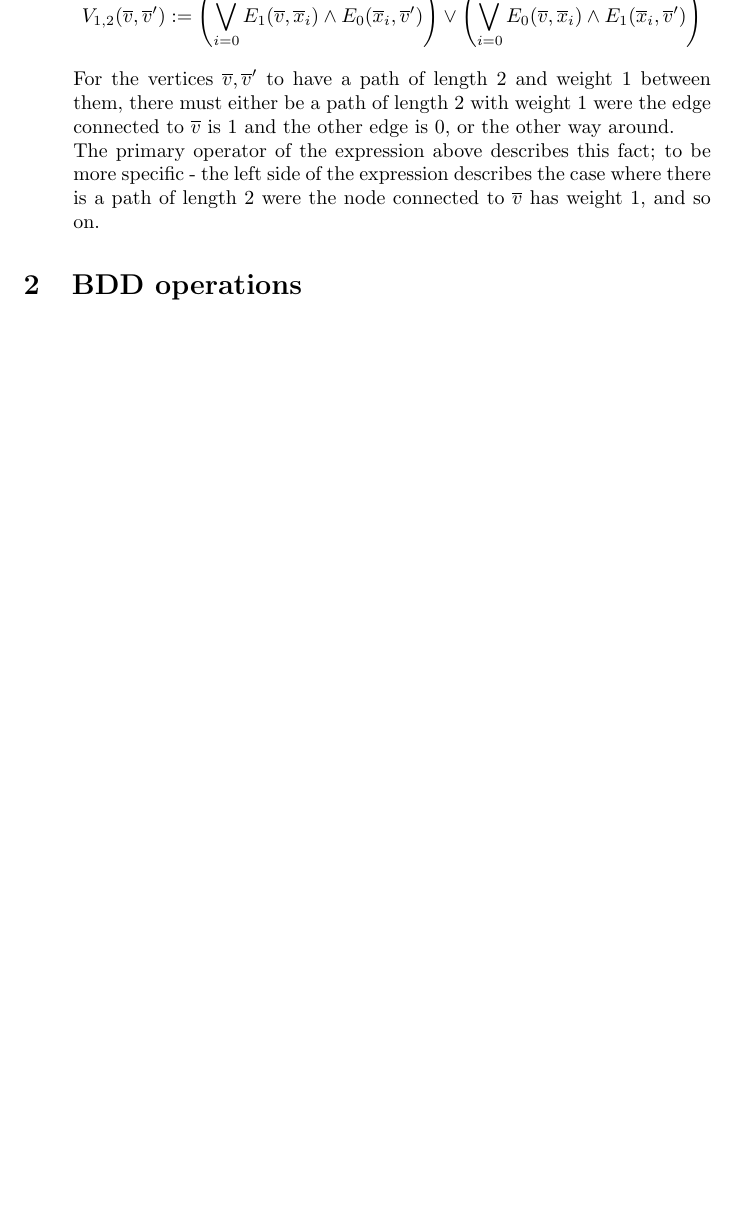
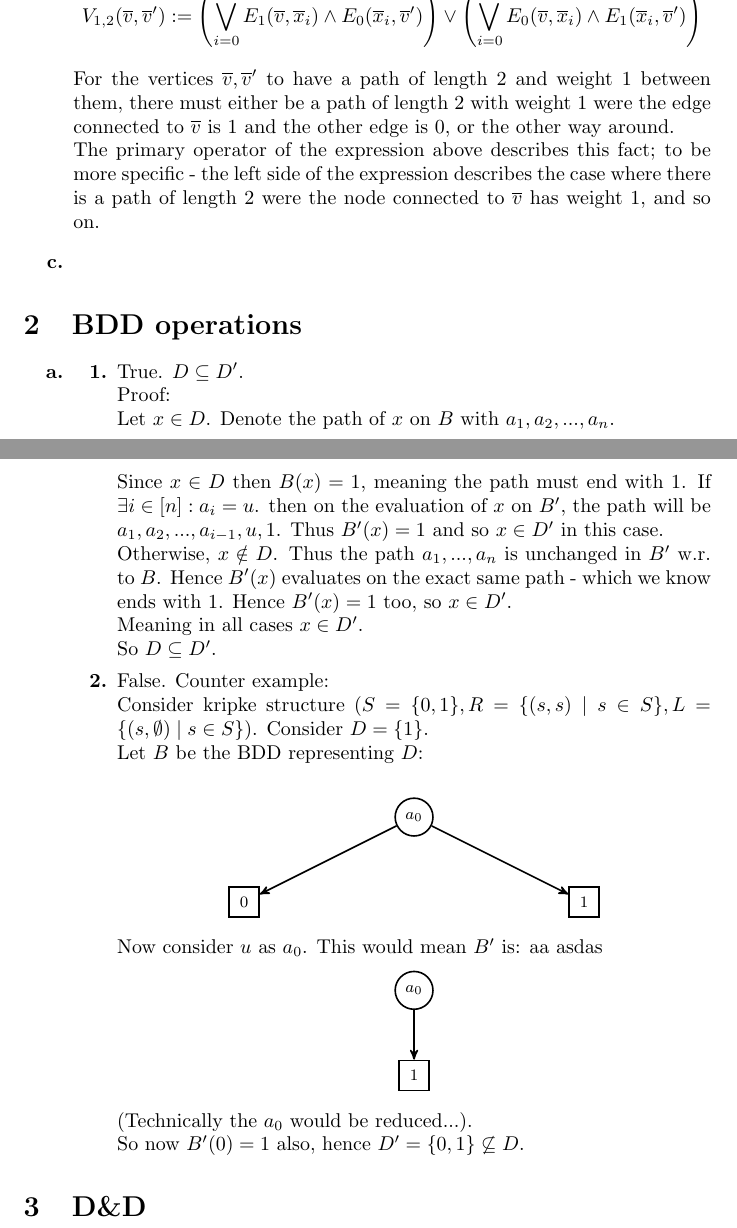
Before and after one commit to yosefgoren/Introduction-to-Software-Verification-236342, a LaTeX problem sheet (Homework_4/main.tex): part of page 1 of 2 before the commit and two parts of pages 1 and 2 of 2 after it, the two joined at a grey line, cut so that both start at the same text, the shorter picture padded with empty space. Compiled offline with pdfLaTeX.

Commit message:
added sol for hw4:q2.2.a

```diff
--- a/Homework_4/main.tex
+++ b/Homework_4/main.tex
@@ -85,7 +99,60 @@
         to be more specific - the left side of the expression
         describes the case where there is a path of length 2
         were the node connected to $\lv$ has weight 1, and so on.
+    \item
 \end{enumerate}
 
 \section{BDD operations}
+\begin{enumerate}[label=\textbf{\alph*.}]
+\item
+    \begin{enumerate}[label=\textbf{\arabic*.}]
+    \item True. $D\subseteq D'$.\\
+        Proof:\\
+        Let $x\in D$. Denote the path of $x$ on $B$ with $a_1,a_2,...,a_n$.\\
+        Since $x\in D$ then $B(x)=1$, meaning the path must end with $1$.
+        If $\exists i\in[n]: a_i=u$.
+        then on the evaluation of $x$ on $B'$,
+        the path will be $a_1,a_2,...,a_{i-1},u,1$.
+        Thus $B'(x)=1$ and so $x\in D'$ in this case.\\
+        Otherwise, $x\notin D$. Thus the path $a_1,...,a_n$ is
+        unchanged in $B'$ w.r. to $B$. Hence $B'(x)$ evaluates
+        on the exact same path - which we know ends with $1$.
+        Hence $B'(x)=1$ too, so $x\in D'$.\\
+        Meaning in all cases $x\in D'$.\\
+        So $D\subseteq D'$.
+    \item False. %$D'\subsetneq D$.\\
+        Counter example:\\
+        Consider kripke structure $(S=\{0,1\},R=\{(s,s)\mid s\in S\},L=\{(s,\emptyset)\mid s\in S\})$.
+        Consider $D=\{1\}$.\\
+        Let $B$ be the BDD representing $D$:\\
+        \begin{center}\begin{tikzpicture}[->,>=stealth',thick]
+        \node[c]{$a_0$}
+            child{ node[r] {0}}
+            child{ node[r] {1}}
+        ;\end{tikzpicture}\end{center}
+        Now consider $u$ as $a_0$. This would mean $B'$ is: aa asdas
+        \begin{center}\begin{tikzpicture}[->,>=stealth',thick]
+        \node[c]{$a_0$}
+            child{ node[r] {1}}
+        ;\end{tikzpicture}\end{center}
+        (Technically the $a_0$ would be reduced...).\\
+        So now $B'(0)=1$ also, hence $D'=\{0,1\}\not\subseteq D$.
+    \end{enumerate}
+
+\end{enumerate}
+
+% \begin{tikzpicture}[->,>=stealth',thick]
+% \node[c] {a}
+% node[c] {c}
+%     child{ node[c] {d}
+%         child{ node[r] {0}}
+%         child{ node[r] {0}}
+%     }
+%     child{ node[c] {d}
+%         child{ node[r] {0}}
+%         child{ node[r] {1}}
+%     }
+% ;
+% \end{tikzpicture}
+
 \section{D\&D}
```
Also changed, not shown: Homework_4/main.pdf, Homework_4/main.tex (15 more changed lines). Lines whose indentation alone changed are shown as unchanged.
